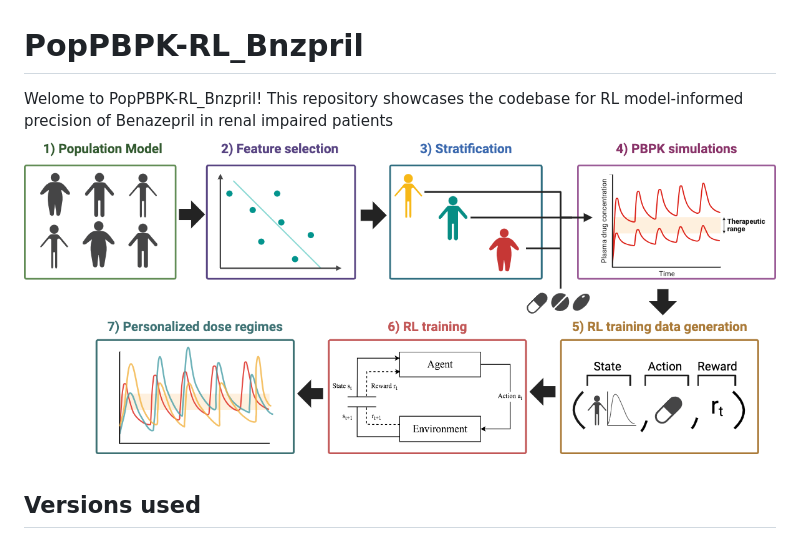
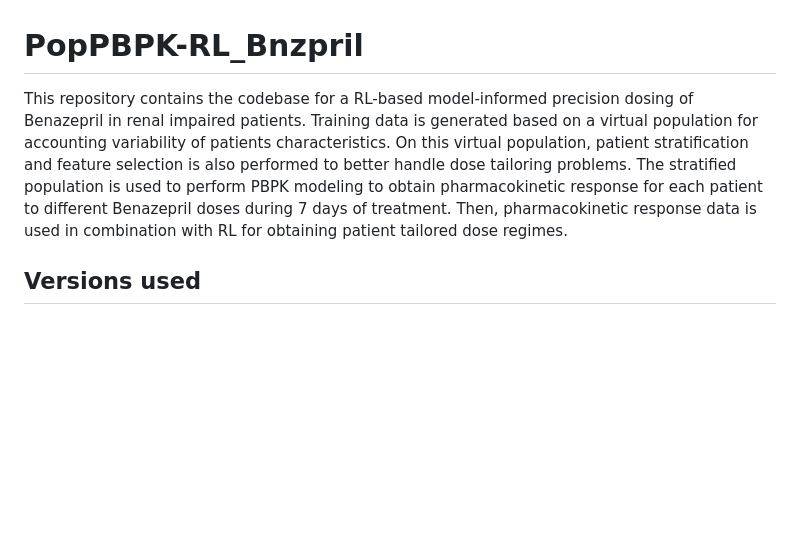
Before and after one commit to lucis-e/PopPBPK-RL_Bnzpril, a Markdown page: README.md, the part around the change. Drawn GitHub-style; blank space fills up the shorter version.

Commit message:
correcting

```diff
--- a/README.md
+++ b/README.md
@@ -1,6 +1,7 @@
 # PopPBPK-RL_Bnzpril
-Welome to PopPBPK-RL_Bnzpril! This repository showcases the codebase for RL model-informed precision of Benazepril in renal impaired patients
-![Workflow of the PopPBPK-RL_Bnzpril project](images/Workflow.png)
+This repository contains the codebase for a RL-based model-informed precision dosing of Benazepril in renal impaired patients. Training data is generated based on a virtual population for accounting variability of patients characteristics. On this virtual population, patient stratification and feature selection is also performed to better handle dose tailoring problems. The stratified population is used to perform PBPK modeling to obtain pharmacokinetic response for each patient to different Benazepril doses during 7 days of treatment. Then, pharmacokinetic response data is used in combination with RL for obtaining patient tailored dose regimes.
+
+<!--- ![Workflow of the PopPBPK-RL_Bnzpril project](images/Workflow.png) --->
 
 ## Versions used
 
```
